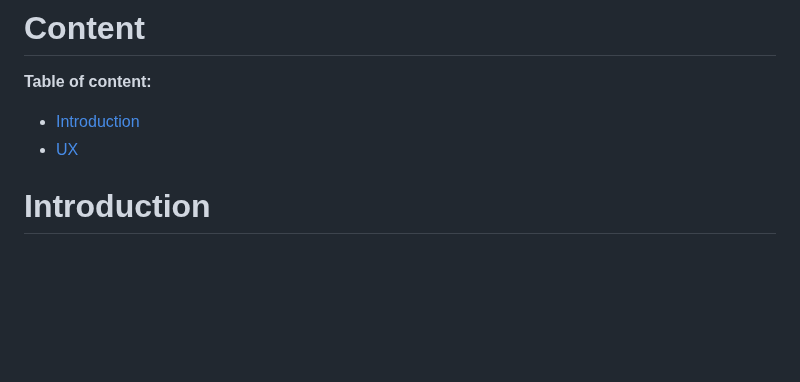
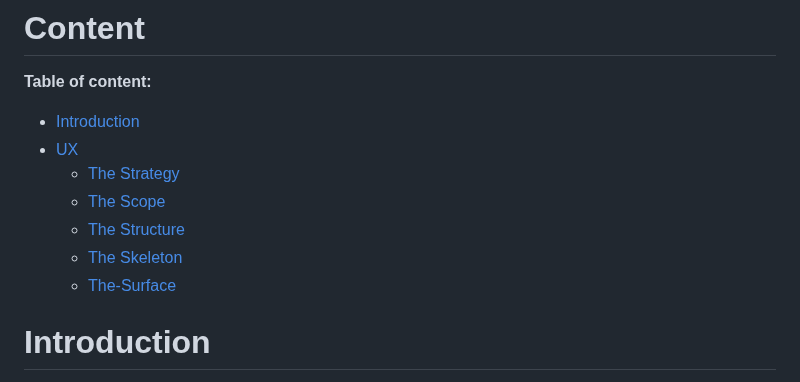
Before and after one commit to JorgenDIF/sofiatlaktarentifo, a Markdown page: README.md, the part around one of its changes. Drawn GitHub-style; blank space fills up the shorter version.

Commit message:
Update README.md
added links to all the ux sections

```diff
--- a/README.md
+++ b/README.md
@@ -4,6 +4,12 @@
 **Table of content:**
 * [Introduction](#introduction)
 * [UX](#ux)
+   * [The Strategy](#the-strategy)
+   * [The Scope](#the-scope)
+   * [The Structure](#the-structure)
+   * [The Skeleton](#the-skeleton)
+   * [The-Surface](#the-surface)
+
 
 <a id=#introduction></a>
 
```
Also changed, not shown: other parts of README.md (+10 -0 lines).
